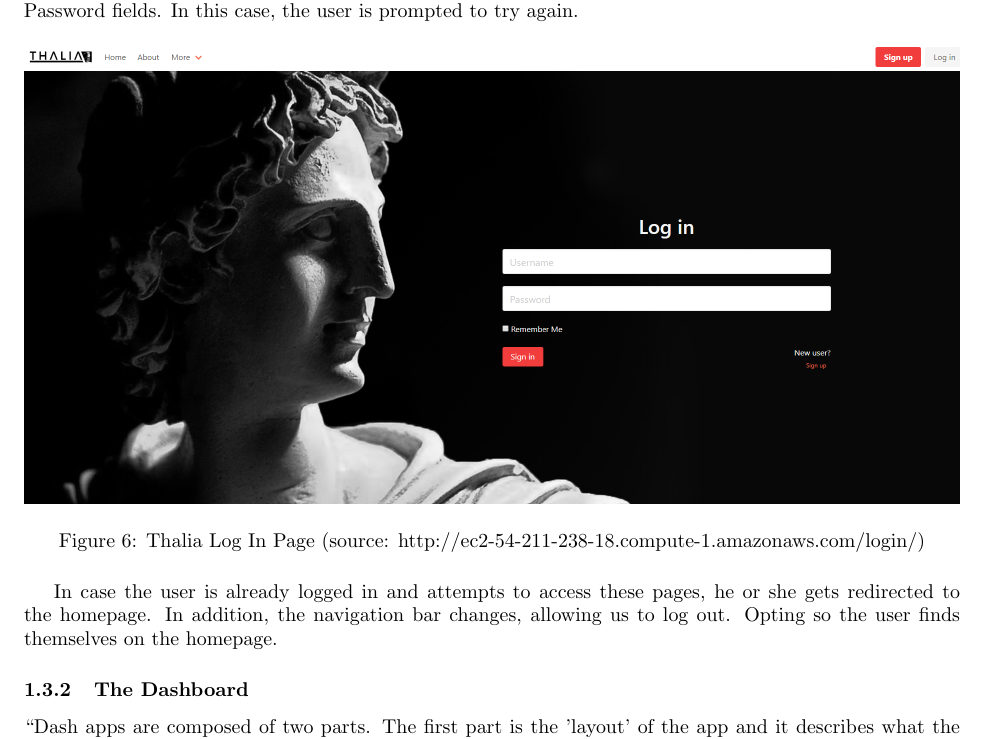
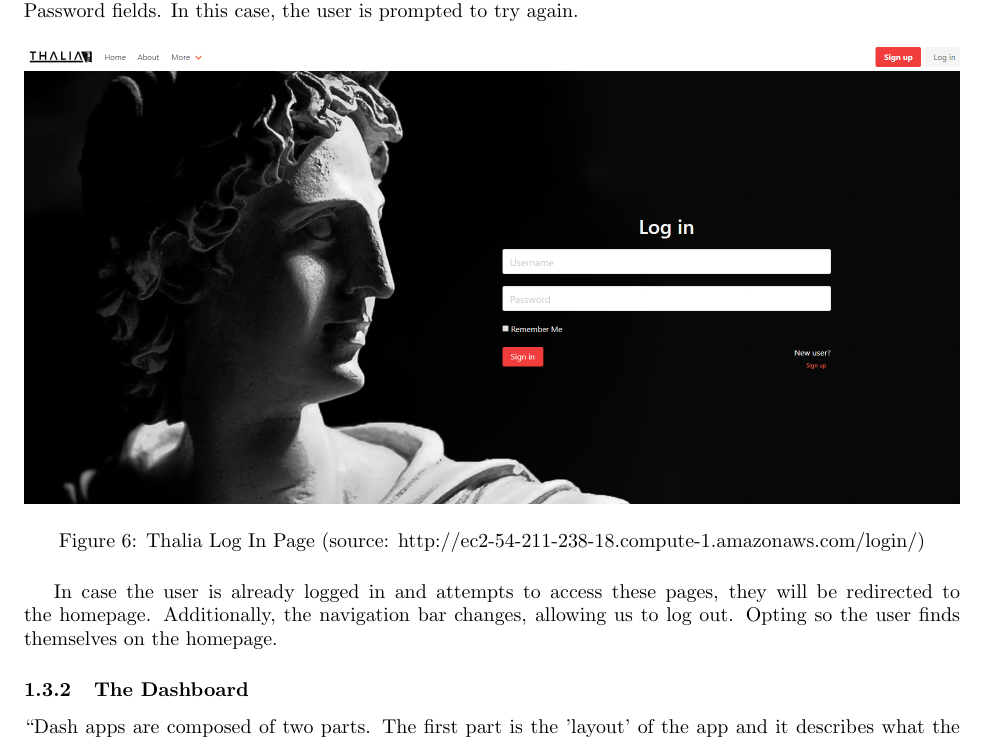
Before and after one commit to Veluga/Thalia-Backtesting-Tool, a LaTeX document (04Design/design.tex): part of page 4 of 10, cut so that both start at the same text. Compiled offline with pdfLaTeX; a LaTeX package or settings file that is missing is left out.

Commit message:
Update 04Design/design.tex
Co-Authored-By: Veluga <albertboehm@hotmail.de>

```diff
--- a/04Design/design.tex
+++ b/04Design/design.tex
@@ -97,7 +97,7 @@ As standard, the registration fails when the user enters different values to the
    \label{thalia_login}
 \end{figure}
 
-In case the user is already logged in and attempts to access these pages, he or she gets redirected to the homepage. In addition, the navigation bar changes, allowing us to log out. Opting so the user finds themselves on the homepage.
+In case the user is already logged in and attempts to access these pages, they will be redirected to the homepage. Additionally, the navigation bar changes, allowing us to log out. Opting so the user finds themselves on the homepage.
 
 \subsubsection{The Dashboard}
 
```
